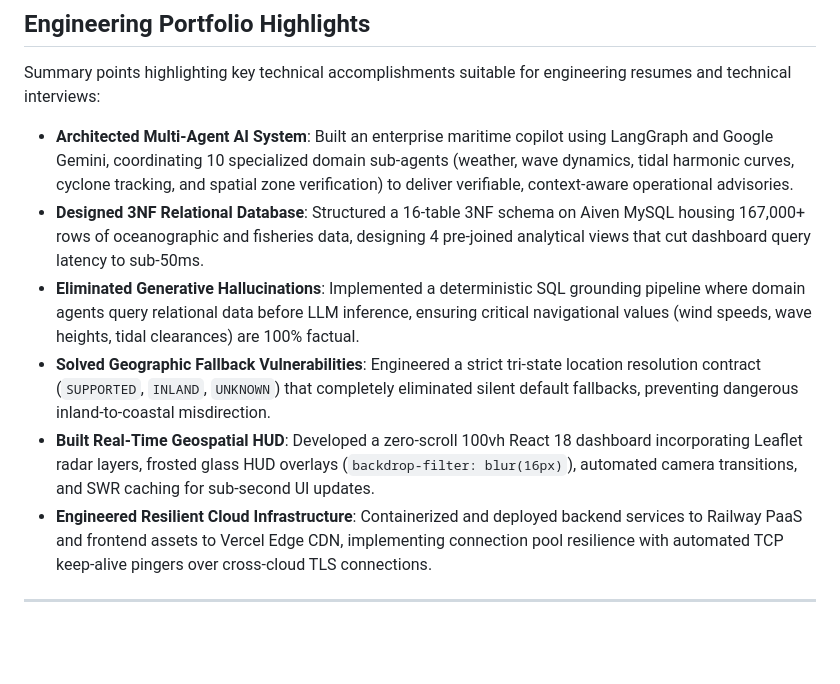
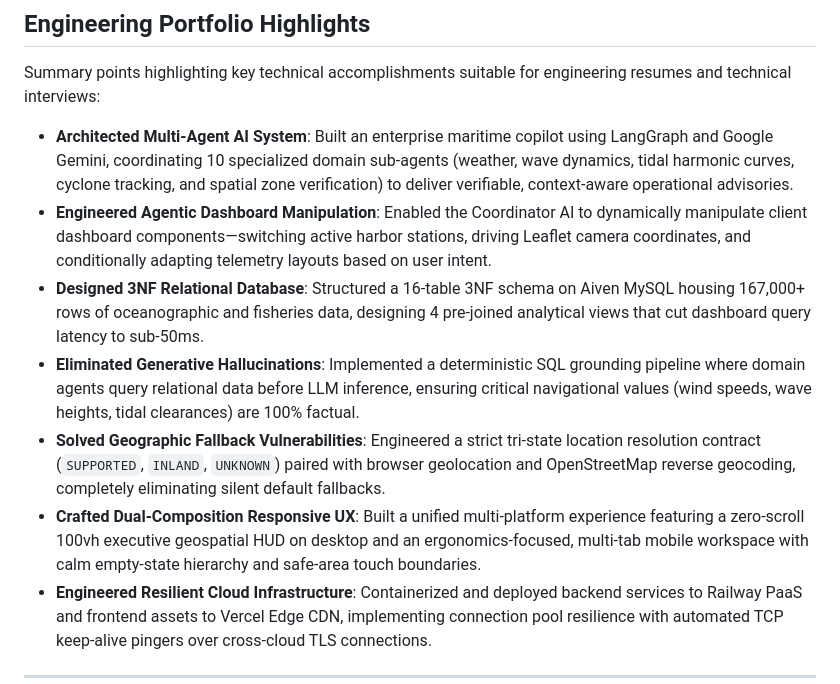
Before and after one commit to Aarya-2401/setu-maritime, a Markdown page: README.md, the part around one of its changes. Drawn GitHub-style; blank space fills up the shorter version.

```diff
--- a/README.md
+++ b/README.md
@@ -547,10 +566,11 @@ The production environment is hosted across three specialized cloud tiers:
 Summary points highlighting key technical accomplishments suitable for engineering resumes and technical interviews:
 
 - **Architected Multi-Agent AI System**: Built an enterprise maritime copilot using LangGraph and Google Gemini, coordinating 10 specialized domain sub-agents (weather, wave dynamics, tidal harmonic curves, cyclone tracking, and spatial zone verification) to deliver verifiable, context-aware operational advisories.
+- **Engineered Agentic Dashboard Manipulation**: Enabled the Coordinator AI to dynamically manipulate client dashboard components—switching active harbor stations, driving Leaflet camera coordinates, and conditionally adapting telemetry layouts based on user intent.
 - **Designed 3NF Relational Database**: Structured a 16-table 3NF schema on Aiven MySQL housing 167,000+ rows of oceanographic and fisheries data, designing 4 pre-joined analytical views that cut dashboard query latency to sub-50ms.
 - **Eliminated Generative Hallucinations**: Implemented a deterministic SQL grounding pipeline where domain agents query relational data before LLM inference, ensuring critical navigational values (wind speeds, wave heights, tidal clearances) are 100% factual.
-- **Solved Geographic Fallback Vulnerabilities**: Engineered a strict tri-state location resolution contract (`SUPPORTED`, `INLAND`, `UNKNOWN`) that completely eliminated silent default fallbacks, preventing dangerous inland-to-coastal misdirection.
-- **Built Real-Time Geospatial HUD**: Developed a zero-scroll 100vh React 18 dashboard incorporating Leaflet radar layers, frosted glass HUD overlays (`backdrop-filter: blur(16px)`), automated camera transitions, and SWR caching for sub-second UI updates.
+- **Solved Geographic Fallback Vulnerabilities**: Engineered a strict tri-state location resolution contract (`SUPPORTED`, `INLAND`, `UNKNOWN`) paired with browser geolocation and OpenStreetMap reverse geocoding, completely eliminating silent default fallbacks.
+- **Crafted Dual-Composition Responsive UX**: Built a unified multi-platform experience featuring a zero-scroll 100vh executive geospatial HUD on desktop and an ergonomics-focused, multi-tab mobile workspace with calm empty-state hierarchy and safe-area touch boundaries.
 - **Engineered Resilient Cloud Infrastructure**: Containerized and deployed backend services to Railway PaaS and frontend assets to Vercel Edge CDN, implementing connection pool resilience with automated TCP keep-alive pingers over cross-cloud TLS connections.
 
 ---
```
Also changed, not shown: other parts of README.md (+24 -5 lines).
